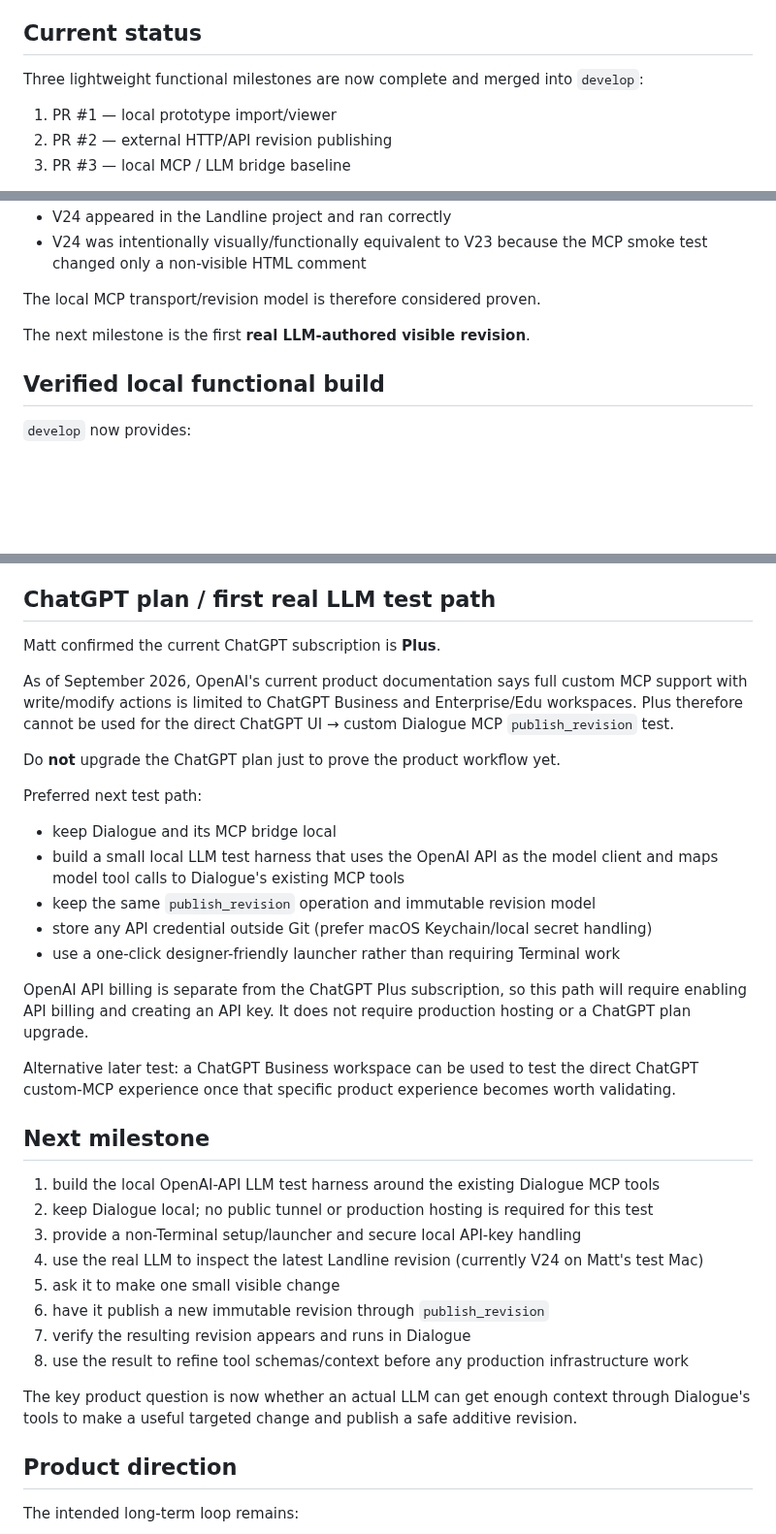
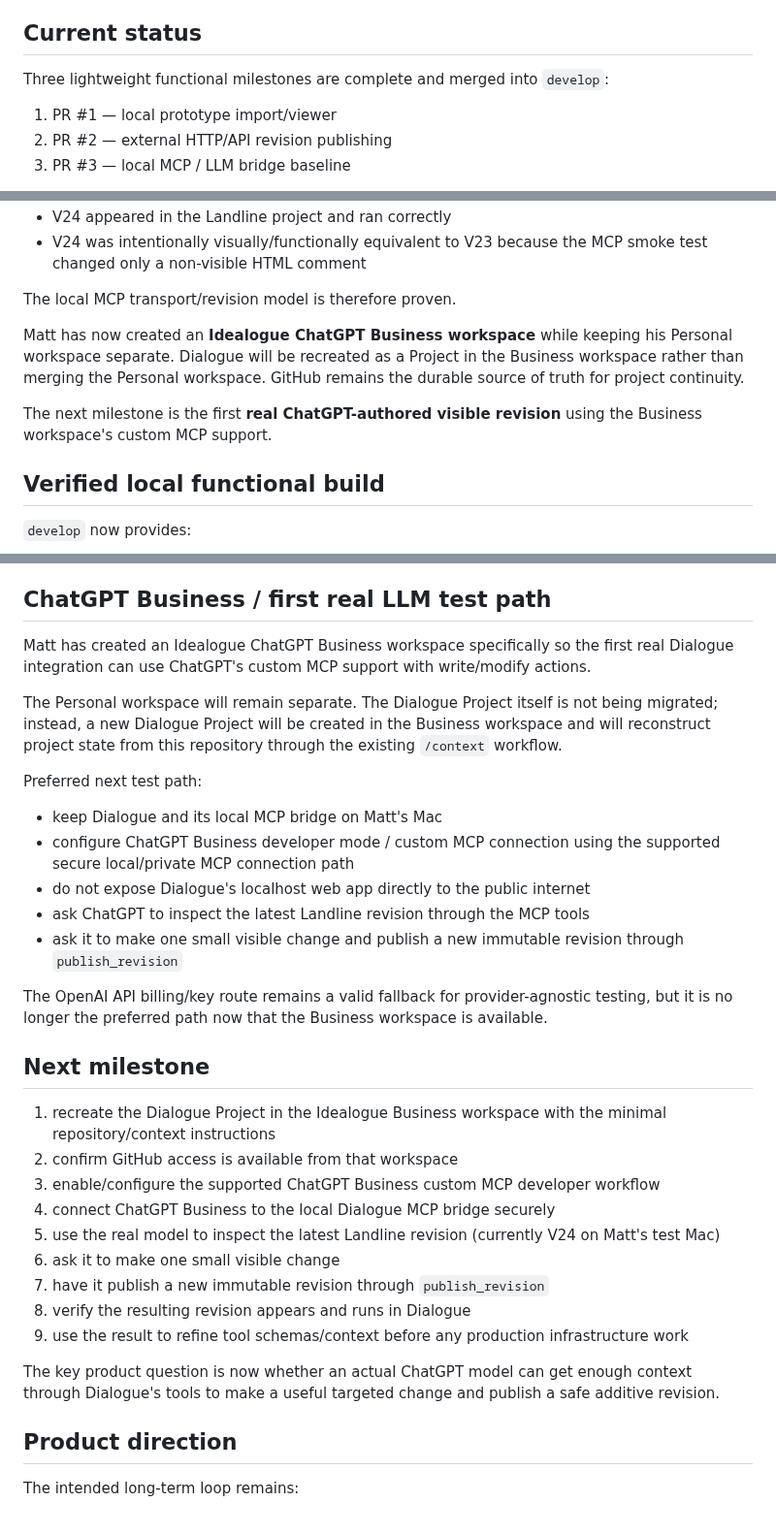
Before and after one commit to mattatgit/dialogue, a Markdown page: docs/CURRENT.md, 3 parts joined by grey strips. Shown at 97% size. Rendered like a GitHub page; blank space fills up the shorter version.

Commit message:
docs: record Business workspace MCP path

```diff
--- a/docs/CURRENT.md
+++ b/docs/CURRENT.md
@@ -4,7 +4,7 @@ This is the concise continuity record for active Dialogue work. Update it whenev
 
 ## Current status
 
-Three lightweight functional milestones are now complete and merged into `develop`:
+Three lightweight functional milestones are complete and merged into `develop`:
 
 1. PR #1 — local prototype import/viewer
 2. PR #2 — external HTTP/API revision publishing
@@ -19,9 +19,11 @@ Verified sequence on Matt's Mac:
 - V24 appeared in the Landline project and ran correctly
 - V24 was intentionally visually/functionally equivalent to V23 because the MCP smoke test changed only a non-visible HTML comment
 
-The local MCP transport/revision model is therefore considered proven.
+The local MCP transport/revision model is therefore proven.
 
-The next milestone is the first **real LLM-authored visible revision**.
+Matt has now created an **Idealogue ChatGPT Business workspace** while keeping his Personal workspace separate. Dialogue will be recreated as a Project in the Business workspace rather than merging the Personal workspace. GitHub remains the durable source of truth for project continuity.
+
+The next milestone is the first **real ChatGPT-authored visible revision** using the Business workspace's custom MCP support.
 
 ## Verified local functional build
 
@@ -119,38 +121,35 @@ Preferred LLM editing flow:
 5. publish a **new** derived revision with bounded text edits
 6. review the new revision in Dialogue
 
-## ChatGPT plan / first real LLM test path
+## ChatGPT Business / first real LLM test path
 
-Matt confirmed the current ChatGPT subscription is **Plus**.
+Matt has created an Idealogue ChatGPT Business workspace specifically so the first real Dialogue integration can use ChatGPT's custom MCP support with write/modify actions.
 
-As of September 2026, OpenAI's current product documentation says full custom MCP support with write/modify actions is limited to ChatGPT Business and Enterprise/Edu workspaces. Plus therefore cannot be used for the direct ChatGPT UI → custom Dialogue MCP `publish_revision` test.
-
-Do **not** upgrade the ChatGPT plan just to prove the product workflow yet.
+The Personal workspace will remain separate. The Dialogue Project itself is not being migrated; instead, a new Dialogue Project will be created in the Business workspace and will reconstruct project state from this repository through the existing `/context` workflow.
 
 Preferred next test path:
 
-- keep Dialogue and its MCP bridge local
-- build a small local LLM test harness that uses the OpenAI API as the model client and maps model tool calls to Dialogue's existing MCP tools
-- keep the same `publish_revision` operation and immutable revision model
-- store any API credential outside Git (prefer macOS Keychain/local secret handling)
-- use a one-click designer-friendly launcher rather than requiring Terminal work
+- keep Dialogue and its local MCP bridge on Matt's Mac
+- configure ChatGPT Business developer mode / custom MCP connection using the supported secure local/private MCP connection path
+- do not expose Dialogue's localhost web app directly to the public internet
+- ask ChatGPT to inspect the latest Landline revision through the MCP tools
+- ask it to make one small visible change and publish a new immutable revision through `publish_revision`
 
-OpenAI API billing is separate from the ChatGPT Plus subscription, so this path will require enabling API billing and creating an API key. It does not require production hosting or a ChatGPT plan upgrade.
-
-Alternative later test: a ChatGPT Business workspace can be used to test the direct ChatGPT custom-MCP experience once that specific product experience becomes worth validating.
+The OpenAI API billing/key route remains a valid fallback for provider-agnostic testing, but it is no longer the preferred path now that the Business workspace is available.
 
 ## Next milestone
 
-1. build the local OpenAI-API LLM test harness around the existing Dialogue MCP tools
-2. keep Dialogue local; no public tunnel or production hosting is required for this test
-3. provide a non-Terminal setup/launcher and secure local API-key handling
-4. use the real LLM to inspect the latest Landline revision (currently V24 on Matt's test Mac)
-5. ask it to make one small visible change
-6. have it publish a new immutable revision through `publish_revision`
-7. verify the resulting revision appears and runs in Dialogue
-8. use the result to refine tool schemas/context before any production infrastructure work
+1. recreate the Dialogue Project in the Idealogue Business workspace with the minimal repository/context instructions
+2. confirm GitHub access is available from that workspace
+3. enable/configure the supported ChatGPT Business custom MCP developer workflow
+4. connect ChatGPT Business to the local Dialogue MCP bridge securely
+5. use the real model to inspect the latest Landline revision (currently V24 on Matt's test Mac)
+6. ask it to make one small visible change
+7. have it publish a new immutable revision through `publish_revision`
+8. verify the resulting revision appears and runs in Dialogue
+9. use the result to refine tool schemas/context before any production infrastructure work
 
-The key product question is now whether an actual LLM can get enough context through Dialogue's tools to make a useful targeted change and publish a safe additive revision.
+The key product question is now whether an actual ChatGPT model can get enough context through Dialogue's tools to make a useful targeted change and publish a safe additive revision.
 
 ## Product direction
 
```
